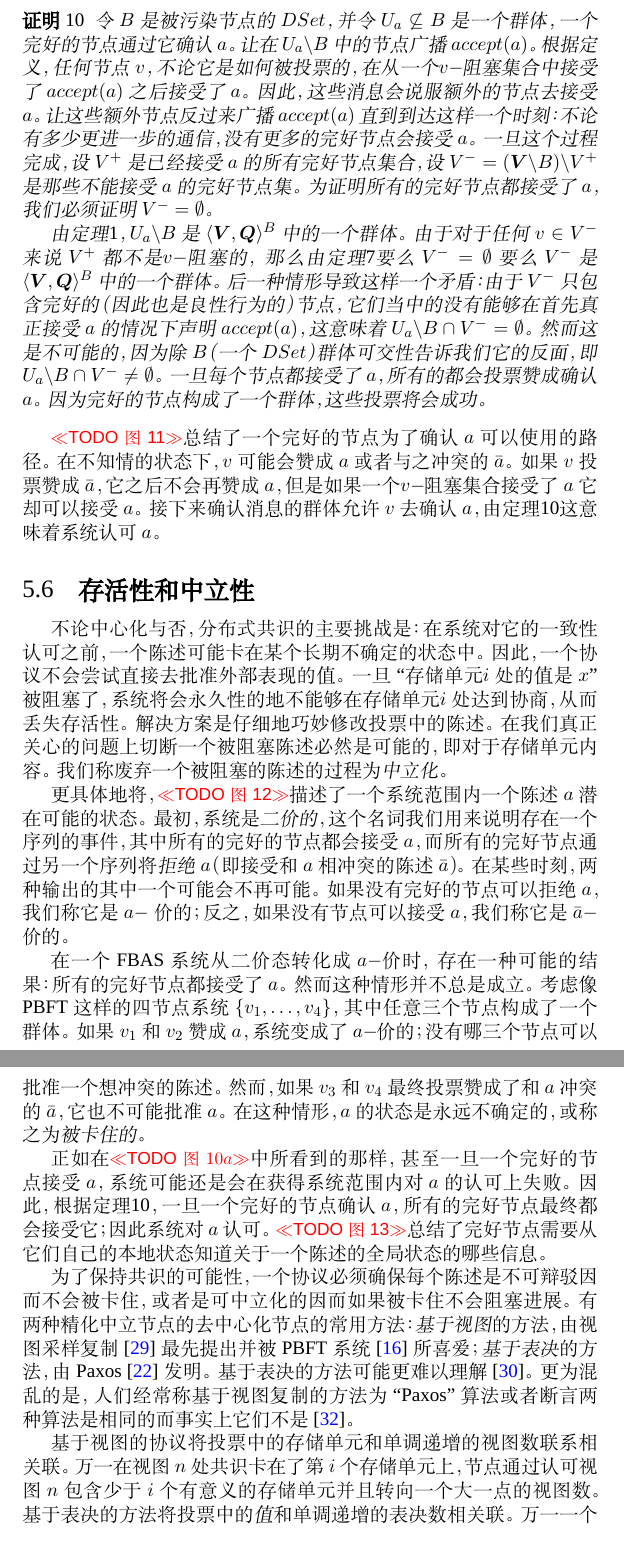
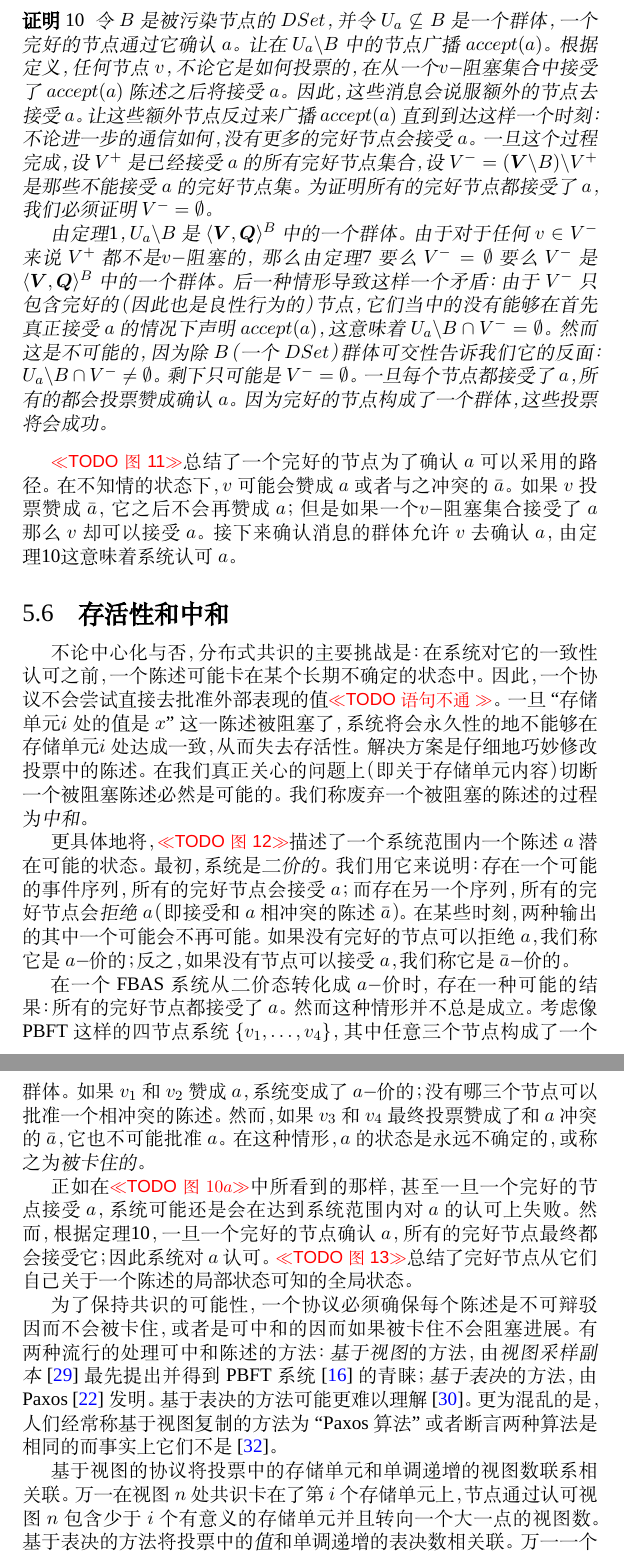
Before and after one commit to StellarCN/scp_zh, a LaTeX document (scp_zh.tex, which reads tex/5-voting-s5.tex, tex/5-voting-s6.tex): two parts of pages 17 and 18 of 31, joined at a grey line, cut so that both start at the same text. Compiled offline with XeLaTeX; a missing font is replaced by an installed copy or a similar font.

Commit message:
5-voting-s6

```diff
--- a/tex/5-voting-s5.tex
+++ b/tex/5-voting-s5.tex
@@ -31,9 +31,9 @@
 \end{theorem}
 
 \begin{proof}
-	令$B$是被污染节点的$DSet$，并令$U_a\not \subseteq B$是一个{\quorum}，一个完好的节点通过它确认$a$。让在$U_a\backslash B$中的节点广播$accept(a)$。根据定义，任何节点$v$，不论它是如何被投票的，在从一个{\vblock}集合中接受了$accept(a)$之后接受了$a$。因此，这些消息会说服额外的节点去接受$a$。让这些额外节点反过来广播$accept(a)$直到到达这样一个时刻：不论有多少更进一步的通信，没有更多的完好节点会接受$a$。一旦这个过程完成，设$V^+$是已经接受$a$的所有完好节点集合，设$V^-=(\mybm{V}\backslash B)\backslash V^+$是那些不能接受$a$的完好节点集。为证明所有的完好节点都接受了$a$，我们必须证明$V^-=\emptyset$。
+	令$B$是被污染节点的$DSet$，并令$U_a\not \subseteq B$是一个{\quorum}，一个完好的节点通过它确认$a$。让在$U_a\backslash B$中的节点广播$accept(a)$。根据定义，任何节点$v$，不论它是如何投票的，在从一个{\vblock}集合中接受了$accept(a)$陈述之后将接受$a$。因此，这些消息会说服额外的节点去接受$a$。让这些额外节点反过来广播$accept(a)$直到到达这样一个时刻：不论进一步的通信如何，没有更多的完好节点会接受$a$。一旦这个过程完成，设$V^+$是已经接受$a$的所有完好节点集合，设$V^-=(\mybm{V}\backslash B)\backslash V^+$是那些不能接受$a$的完好节点集。为证明所有的完好节点都接受了$a$，我们必须证明$V^-=\emptyset$。
 
-	由定理\ref{thm:quorum_subset_is_quorum}，$U_a\backslash B$是$\langle\mybm{V},\mybm{Q}\rangle^{B}$中的一个{\quorum}。由于对于任何$v\in V^-$来说$V^+$都不是{\vblock}的，那么由定理\ref{thm:quorum_availability_vs_vblocking}要么$V^-=\emptyset$要么$V^-$是$\langle\mybm{V},\mybm{Q}\rangle^{B}$中的一个{\quorum}。后一种情形导致这样一个矛盾：由于$V^-$只包含完好的（因此也是良性行为的）节点，它们当中的没有能够在首先真正接受$a$的情况下声明$accept(a)$，这意味着$U_a\backslash B\cap V^-=\emptyset$。然而这是不可能的，因为除$B$（一个$DSet$）{\quorum}可交性告诉我们它的反面，即$U_a\backslash B\cap V^-\neq\emptyset$。	一旦每个节点都接受了$a$，所有的都会投票赞成确认$a$。因为完好的节点构成了一个{\quorum}，这些投票将会成功。
+	由定理\ref{thm:quorum_subset_is_quorum}，$U_a\backslash B$是$\langle\mybm{V},\mybm{Q}\rangle^{B}$中的一个{\quorum}。由于对于任何$v\in V^-$来说$V^+$都不是{\vblock}的，那么由定理\ref{thm:quorum_availability_vs_vblocking} 要么$V^-=\emptyset$要么$V^-$是$\langle\mybm{V},\mybm{Q}\rangle^{B}$中的一个{\quorum}。后一种情形导致这样一个矛盾：由于$V^-$只包含完好的（因此也是良性行为的）节点，它们当中的没有能够在首先真正接受$a$的情况下声明$accept(a)$，这意味着$U_a\backslash B\cap V^-=\emptyset$。然而这是不可能的，因为除$B$（一个$DSet$）{\quorum}可交性告诉我们它的反面：$U_a\backslash B\cap V^-\neq\emptyset$。剩下只可能是$V^-=\emptyset$。一旦每个节点都接受了$a$，所有的都会投票赞成确认$a$。因为完好的节点构成了一个{\quorum}，这些投票将会成功。
 \end{proof}
 
-\todo{图11}总结了一个完好的节点为了确认$a$可以使用的路径。在不知情的状态下，$v$可能会赞成$a$或者与之冲突的$\bar a$。如果$v$投票赞成$\bar a$，它之后不会再赞成$a$，但是如果一个{\vblock}集合接受了$a$它却可以接受$a$。接下来确认消息的{\quorum}允许$v$去确认$a$，由定理\ref{thm:confirmed_stats_keep_liveness}这意味着系统认可$a$。
+\todo{图11}总结了一个完好的节点为了确认$a$可以采用的路径。在不知情的状态下，$v$可能会赞成$a$或者与之冲突的$\bar a$。如果$v$投票赞成$\bar a$，它之后不会再赞成$a$；但是如果一个{\vblock}集合接受了$a$那么$v$却可以接受$a$。接下来确认消息的{\quorum}允许$v$去确认$a$，由定理\ref{thm:confirmed_stats_keep_liveness}这意味着系统认可$a$。
--- a/tex/5-voting-s6.tex
+++ b/tex/5-voting-s6.tex
@@ -1,14 +1,14 @@
-\subsection{存活性和中立性}\label{sec:vote_stuck}
+\subsection{存活性和中和}\label{sec:vote_stuck}
 
-不论中心化与否，分布式共识的主要挑战是：在系统对它的一致性认可之前，一个陈述可能卡在某个长期不确定的状态中。因此，一个协议不会尝试直接去批准外部表现的值。一旦``{\slot}$i$处的值是$x$''被阻塞了，系统将会永久性的地不能够在{\slot}$i$处达到协商，从而丢失存活性。解决方案是仔细地巧妙修改投票中的陈述。在我们真正关心的问题上切断一个被阻塞陈述必然是可能的，即对于{\slot}内容。我们称废弃一个被阻塞的陈述的过程为\textit{中立化}。
+不论中心化与否，分布式共识的主要挑战是：在系统对它的一致性认可之前，一个陈述可能卡在某个长期不确定的状态中。因此，一个协议不会尝试直接去批准外部表现的值\todo{语句不通}。一旦``{\slot}$i$处的值是$x$''这一陈述被阻塞了，系统将会永久性的地不能够在{\slot}$i$处达成一致，从而失去存活性。解决方案是仔细地巧妙修改投票中的陈述。在我们真正关心的问题上（即关于{\slot}内容）切断一个被阻塞陈述必然是可能的。我们称废弃一个被阻塞的陈述的过程为\textit{中和}。
 
-更具体地将，\todo{图12}描述了一个系统范围内一个陈述$a$潜在可能的状态。最初，系统是\textit{二价的}，这个名词我们用来说明存在一个序列的事件，其中所有的完好的节点都会接受$a$，而所有的完好节点通过另一个序列将\textit{拒绝}$a$（即接受和$a$相冲突的陈述$\bar a$）。在某些时刻，两种输出的其中一个可能会不再可能。如果没有完好的节点可以拒绝$a$，我们称它是$a-$价的；反之，如果没有节点可以接受$a$，我们称它是$\bar a-$价的。
+更具体地将，\todo{图12}描述了一个系统范围内一个陈述$a$潜在可能的状态。最初，系统是\textit{二价的}。我们用它来说明：存在一个可能的事件序列，所有的完好节点会接受$a$；而存在另一个序列，所有的完好节点会\textit{拒绝}$a$（即接受和$a$相冲突的陈述$\bar a$）。在某些时刻，两种输出的其中一个可能会不再可能。如果没有完好的节点可以拒绝$a$，我们称它是$a-\!\!$价的；反之，如果没有节点可以接受$a$，我们称它是$\bar a-\!\!$价的。
 
-在一个FBAS系统从二价态转化成$a-\!\!$价时，存在一种可能的结果：所有的完好节点都接受了$a$。然而这种情形并不总是成立。考虑像PBFT这样的四节点系统$\left\{v_1,\ldots,v_4\right\}$，其中任意三个节点构成了一个{\quorum}。如果$v_1$和$v_2$赞成$a$，系统变成了$a-\!\!$价的；没有哪三个节点可以批准一个想冲突的陈述。然而，如果$v_3$和$v_4$最终投票赞成了和$a$冲突的$\bar a$，它也不可能批准$a$。在这种情形，$a$的状态是永远不确定的，或称之为\textit{被卡住的}。
+在一个FBAS系统从二价态转化成$a-\!\!$价时，存在一种可能的结果：所有的完好节点都接受了$a$。然而这种情形并不总是成立。考虑像PBFT这样的四节点系统$\left\{v_1,\ldots,v_4\right\}$，其中任意三个节点构成了一个{\quorum}。如果$v_1$和$v_2$赞成$a$，系统变成了$a-\!\!$价的；没有哪三个节点可以批准一个相冲突的陈述。然而，如果$v_3$和$v_4$最终投票赞成了和$a$冲突的$\bar a$，它也不可能批准$a$。在这种情形，$a$的状态是永远不确定的，或称之为\textit{被卡住的}。
 
-正如在\todo{图$10a$}中所看到的那样，甚至一旦一个完好的节点接受$a$，系统可能还是会在获得系统范围内对$a$的认可上失败。因此，根据定理\ref{thm:confirmed_stats_keep_liveness}，一旦一个完好的节点确认$a$，所有的完好节点最终都会接受它；因此系统对$a$认可。\todo{图13}总结了完好节点需要从它们自己的本地状态知道关于一个陈述的全局状态的哪些信息。
+正如在\todo{图$10a$}中所看到的那样，甚至一旦一个完好的节点接受$a$，系统可能还是会在达到系统范围内对$a$的认可上失败。然而，根据定理\ref{thm:confirmed_stats_keep_liveness}，一旦一个完好的节点确认$a$，所有的完好节点最终都会接受它；因此系统对$a$认可。\todo{图13}总结了完好节点从它们自己关于一个陈述的局部状态可知的全局状态。
 
-为了保持共识的可能性，一个协议必须确保每个陈述是不可辩驳因而不会被卡住，或者是可中立化的因而如果被卡住不会阻塞进展。有两种精化中立节点的去中心化节点的常用方法：\textit{基于视图}的方法，由视图采样复制~\cite{Oki:1988:VRN:62546.62549}最先提出并被PBFT系统~\cite{Castro:1999:PBFT}所喜爱；\textit{基于表决}的方法，由Paxos~\cite{Lamport:1998:PP:279227.279229}发明。基于表决的方法可能更难以理解~\cite{Ongaro:2014:SUC:2643634.2643666}。更为混乱的是，人们经常称基于视图复制的方法为``Paxos''算法或者断言两种算法是相同的而事实上它们不是~\cite{6894199}。
+为了保持共识的可能性，一个协议必须确保每个陈述是不可辩驳因而不会被卡住，或者是可中和的因而如果被卡住不会阻塞进展。有两种流行的处理可中和陈述的方法：\textit{基于视图}的方法，由\textit{视图采样副本}~\cite{Oki:1988:VRN:62546.62549}最先提出并得到PBFT系统~\cite{Castro:1999:PBFT}的青睐；\textit{基于表决}的方法，由\textit{Paxos}~\cite{Lamport:1998:PP:279227.279229}发明。基于表决的方法可能更难以理解~\cite{Ongaro:2014:SUC:2643634.2643666}。更为混乱的是，人们经常称基于视图复制的方法为``Paxos算法''或者断言两种算法是相同的而事实上它们不是~\cite{6894199}。
 
 基于视图的协议将投票中的{\slot}和单调递增的视图数联系相关联。万一在视图$n$处共识卡在了第$i$个{\slot}上，节点通过认可视图$n$包含少于$i$个有意义的{\slot}并且转向一个大一点的视图数。基于表决的方法将投票中的\textit{值}和单调递增的表决数相关联。万一一个表决被卡住了，节点用一个更大的表决数重新尝试，仔细选择和之前任何的不确定表决相冲突的值。
 
```
Also changed, not shown: issues.md (+1 -0 lines), tex/6-scp.tex (+1 -1 lines), tex/5-voting-s6.tex (2 more changed lines).
